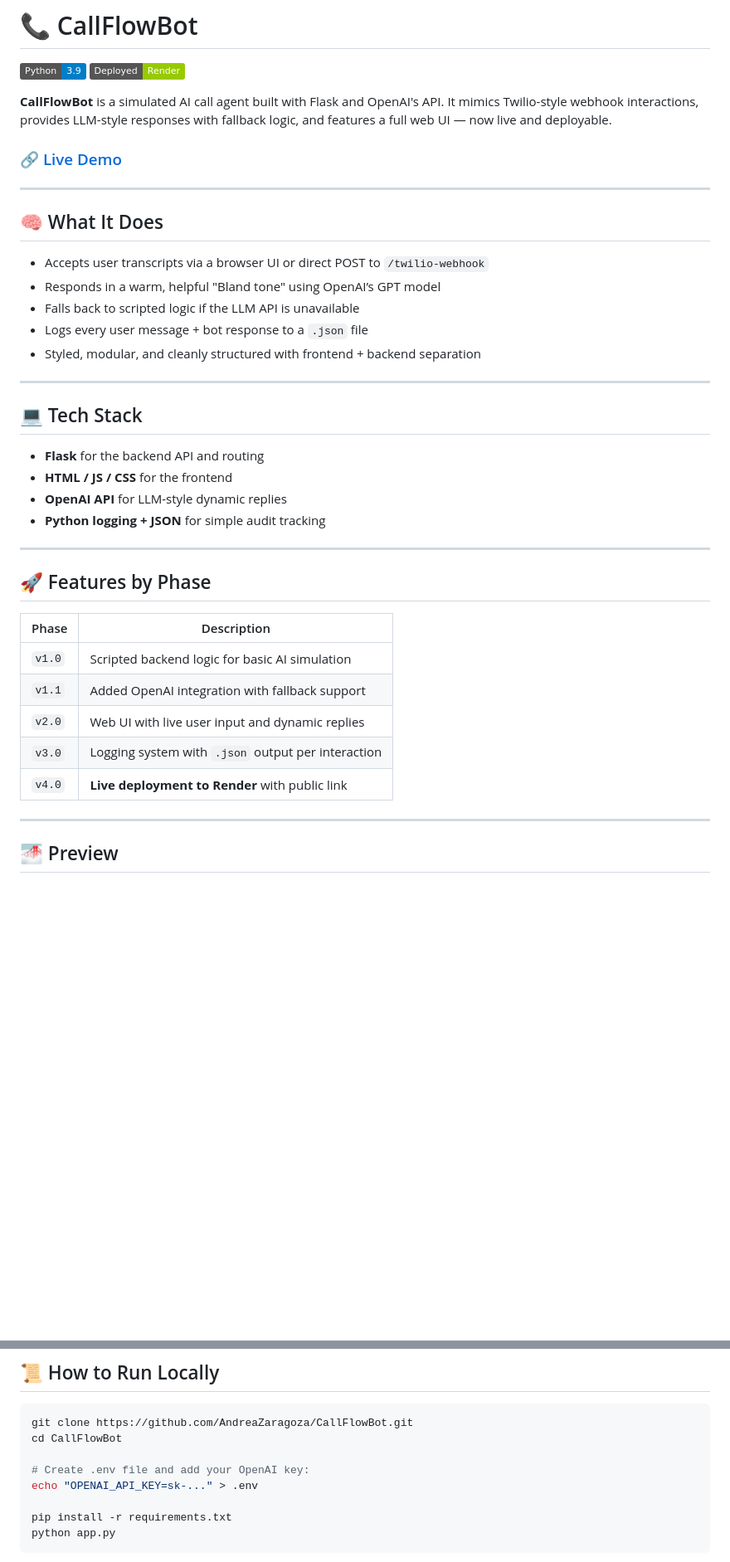
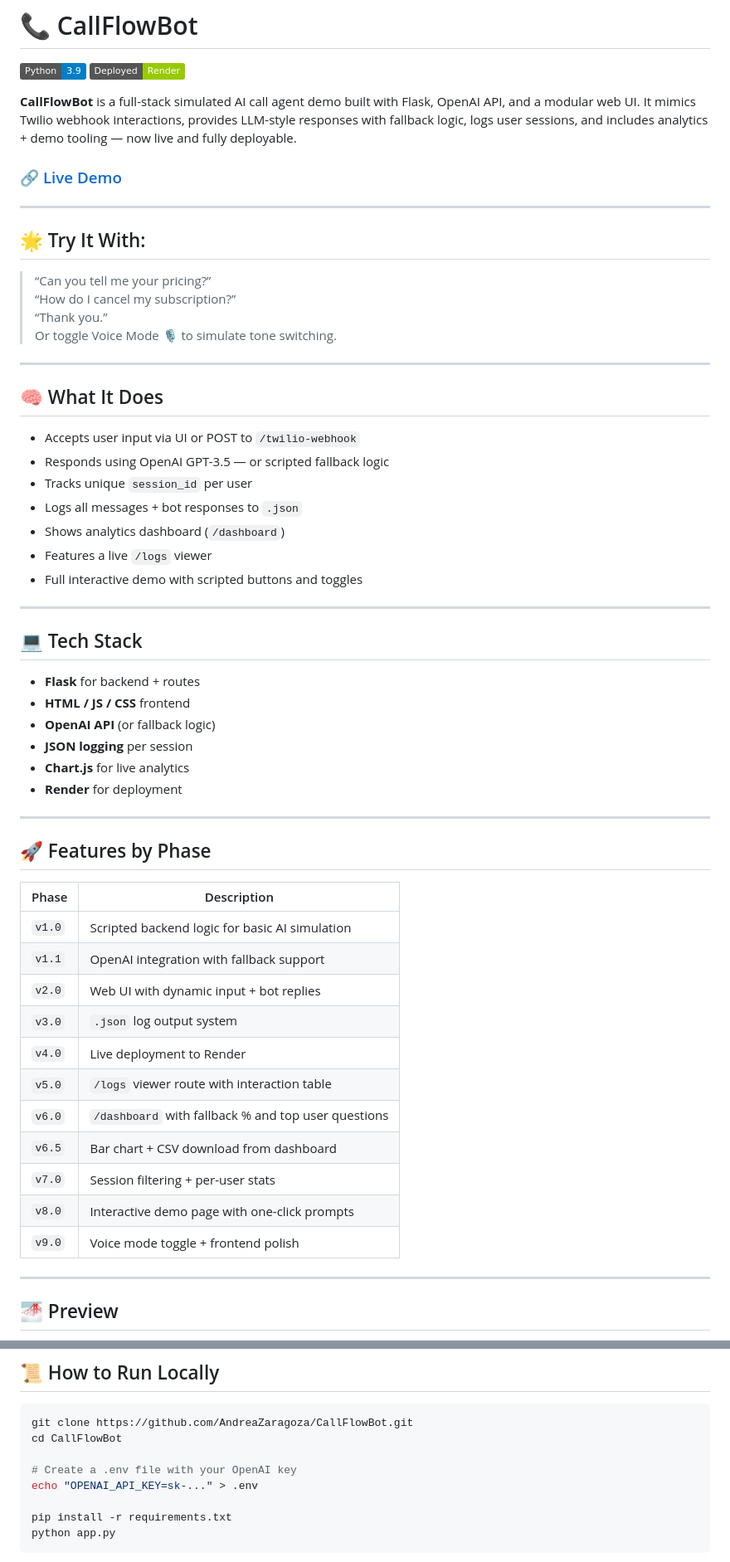
Before and after one commit to AndreaZaragoza/CallFlowBot, a Markdown page: README.md, 2 parts joined by grey strips. Shown: that part at 83% size. GitHub-like rendering; badges without logos; blank space fills up the shorter version.

Commit message:
Final polish: update README with demo, dashboard, phases

```diff
--- a/README.md
+++ b/README.md
@@ -3,40 +3,58 @@
 ![Python](https://img.shields.io/badge/Python-3.9-blue.svg)
 ![Deployment](https://img.shields.io/badge/Deployed-Render-green)
 
-**CallFlowBot** is a simulated AI call agent built with Flask and OpenAI's API. It mimics Twilio-style webhook interactions, provides LLM-style responses with fallback logic, and features a full web UI — now live and deployable.
+**CallFlowBot** is a full-stack simulated AI call agent demo built with Flask, OpenAI API, and a modular web UI. It mimics Twilio webhook interactions, provides LLM-style responses with fallback logic, logs user sessions, and includes analytics + demo tooling — now live and fully deployable.
 
-### 🔗 [Live Demo](https://callflowbot.onrender.com/chat)
+### 🔗 [Live Demo](https://callflowbot.onrender.com/demo)
+
+---
+
+## 🌟 Try It With:
+> “Can you tell me your pricing?”
+> “How do I cancel my subscription?”
+> “Thank you.”
+> Or toggle Voice Mode 🎙️ to simulate tone switching.
 
 ---
 
 ## 🧠 What It Does
 
-* Accepts user transcripts via a browser UI or direct POST to `/twilio-webhook`
-* Responds in a warm, helpful "Bland tone" using OpenAI’s GPT model
-* Falls back to scripted logic if the LLM API is unavailable
-* Logs every user message + bot response to a `.json` file
-* Styled, modular, and cleanly structured with frontend + backend separation
+- Accepts user input via UI or POST to `/twilio-webhook`
+- Responds using OpenAI GPT-3.5 — or scripted fallback logic
+- Tracks unique `session_id` per user
+- Logs all messages + bot responses to `.json`
+- Shows analytics dashboard (`/dashboard`)
+- Features a live `/logs` viewer
+- Full interactive demo with scripted buttons and toggles
 
 ---
 
 ## 💻 Tech Stack
 
-* **Flask** for the backend API and routing
-* **HTML / JS / CSS** for the frontend
-* **OpenAI API** for LLM-style dynamic replies
-* **Python logging + JSON** for simple audit tracking
+- **Flask** for backend + routes
+- **HTML / JS / CSS** frontend
+- **OpenAI API** (or fallback logic)
+- **JSON logging** per session
+- **Chart.js** for live analytics
+- **Render** for deployment
 
 ---
 
 ## 🚀 Features by Phase
 
-| Phase  | Description                                        |
-| ------ | -------------------------------------------------- |
-| `v1.0` | Scripted backend logic for basic AI simulation     |
-| `v1.1` | Added OpenAI integration with fallback support     |
-| `v2.0` | Web UI with live user input and dynamic replies    |
-| `v3.0` | Logging system with `.json` output per interaction |
-| `v4.0` | **Live deployment to Render** with public link     |
+| Phase  | Description                                           |
+|--------|-------------------------------------------------------|
+| `v1.0` | Scripted backend logic for basic AI simulation        |
+| `v1.1` | OpenAI integration with fallback support              |
+| `v2.0` | Web UI with dynamic input + bot replies               |
+| `v3.0` | `.json` log output system                             |
+| `v4.0` | Live deployment to Render                             |
+| `v5.0` | `/logs` viewer route with interaction table           |
+| `v6.0` | `/dashboard` with fallback % and top user questions   |
+| `v6.5` | Bar chart + CSV download from dashboard               |
+| `v7.0` | Session filtering + per-user stats                    |
+| `v8.0` | Interactive demo page with one-click prompts          |
+| `v9.0` | Voice mode toggle + frontend polish                   |
 
 ---
 
@@ -54,7 +75,7 @@
 git clone https://github.com/AndreaZaragoza/CallFlowBot.git
 cd CallFlowBot
 
-# Create .env file and add your OpenAI key:
+# Create a .env file with your OpenAI key
 echo "OPENAI_API_KEY=sk-..." > .env
 
 pip install -r requirements.txt
```
Also changed, not shown: other parts of README.md (+10 -67 lines).
